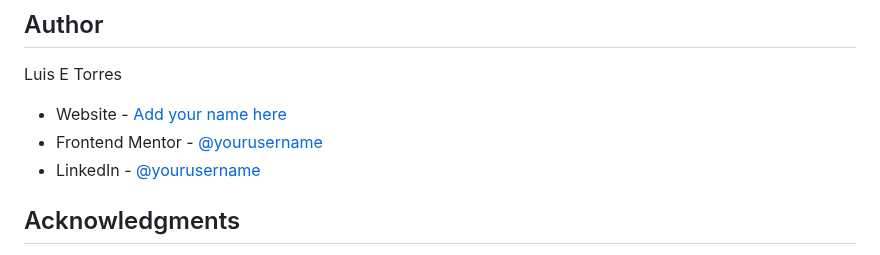
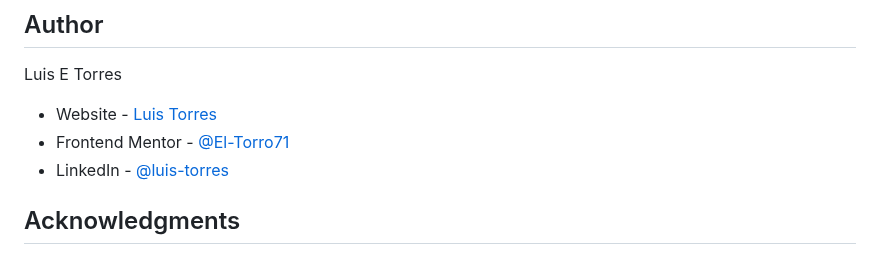
Before and after one commit to El-Torro71/Interactive-Card-Detail, a Markdown page: README.md, the part around one of its changes. Rendered like a GitHub page.

Commit message:
Update README.md
Add live site URL

```diff
--- a/README.md
+++ b/README.md
@@ -73,9 +73,9 @@ For future projects I want to focus on project that are more javascript heavier.
 
 Luis E Torres
 
-- Website - [Add your name here](https://el-torro71.github.io/Personal-Site/)
-- Frontend Mentor - [@yourusername](https://www.frontendmentor.io/profile/El-Torro71)
-- LinkedIn - [@yourusername](https://www.linkedin.com/in/luis-torres-1706421b0/)
+- Website - [Luis Torres](https://el-torro71.github.io/Personal-Site/)
+- Frontend Mentor - [@El-Torro71](https://www.frontendmentor.io/profile/El-Torro71)
+- LinkedIn - [@luis-torres](https://www.linkedin.com/in/luis-torres-1706421b0/)
 
 ## Acknowledgments
 
```
Also changed, not shown: other parts of README.md (+2 -2 lines).
